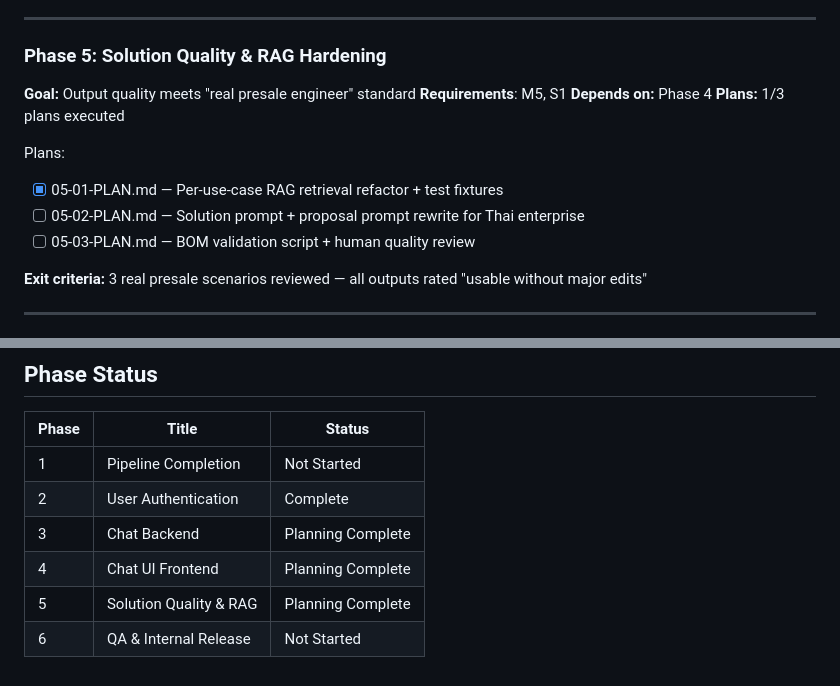
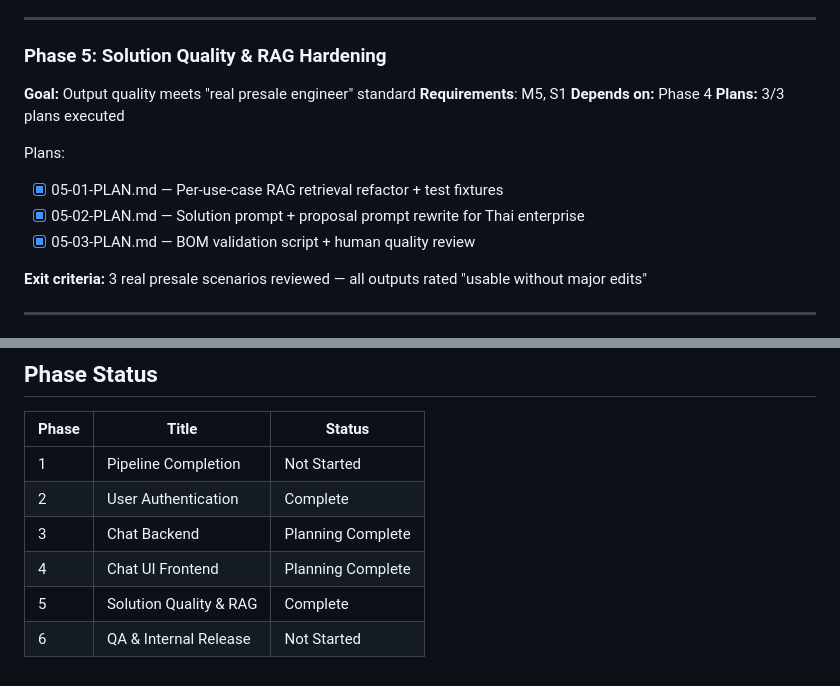
Before and after one commit to jack212cafe-code/AI-presale-system, a Markdown page: .planning/ROADMAP.md, 2 parts joined by grey strips. Rendered like a GitHub page.

```diff
--- a/.planning/ROADMAP.md
+++ b/.planning/ROADMAP.md
@@ -76,12 +76,12 @@ Plans:
 **Goal:** Output quality meets "real presale engineer" standard
 **Requirements**: M5, S1
 **Depends on:** Phase 4
-**Plans:** 1/3 plans executed
+**Plans:** 3/3 plans executed
 
 Plans:
 - [x] 05-01-PLAN.md — Per-use-case RAG retrieval refactor + test fixtures
-- [ ] 05-02-PLAN.md — Solution prompt + proposal prompt rewrite for Thai enterprise
-- [ ] 05-03-PLAN.md — BOM validation script + human quality review
+- [x] 05-02-PLAN.md — Solution prompt + proposal prompt rewrite for Thai enterprise
+- [x] 05-03-PLAN.md — BOM validation script + human quality review
 
 **Exit criteria:** 3 real presale scenarios reviewed — all outputs rated "usable without major edits"
 
@@ -112,5 +112,5 @@ Plans:
 | 2 | User Authentication | Complete |
 | 3 | Chat Backend | Planning Complete |
 | 4 | Chat UI Frontend | Planning Complete |
-| 5 | Solution Quality & RAG | Planning Complete |
+| 5 | Solution Quality & RAG | Complete |
 | 6 | QA & Internal Release | Not Started |
```
Also changed, not shown: .planning/STATE.md (+9 -6 lines), 1 other file.
